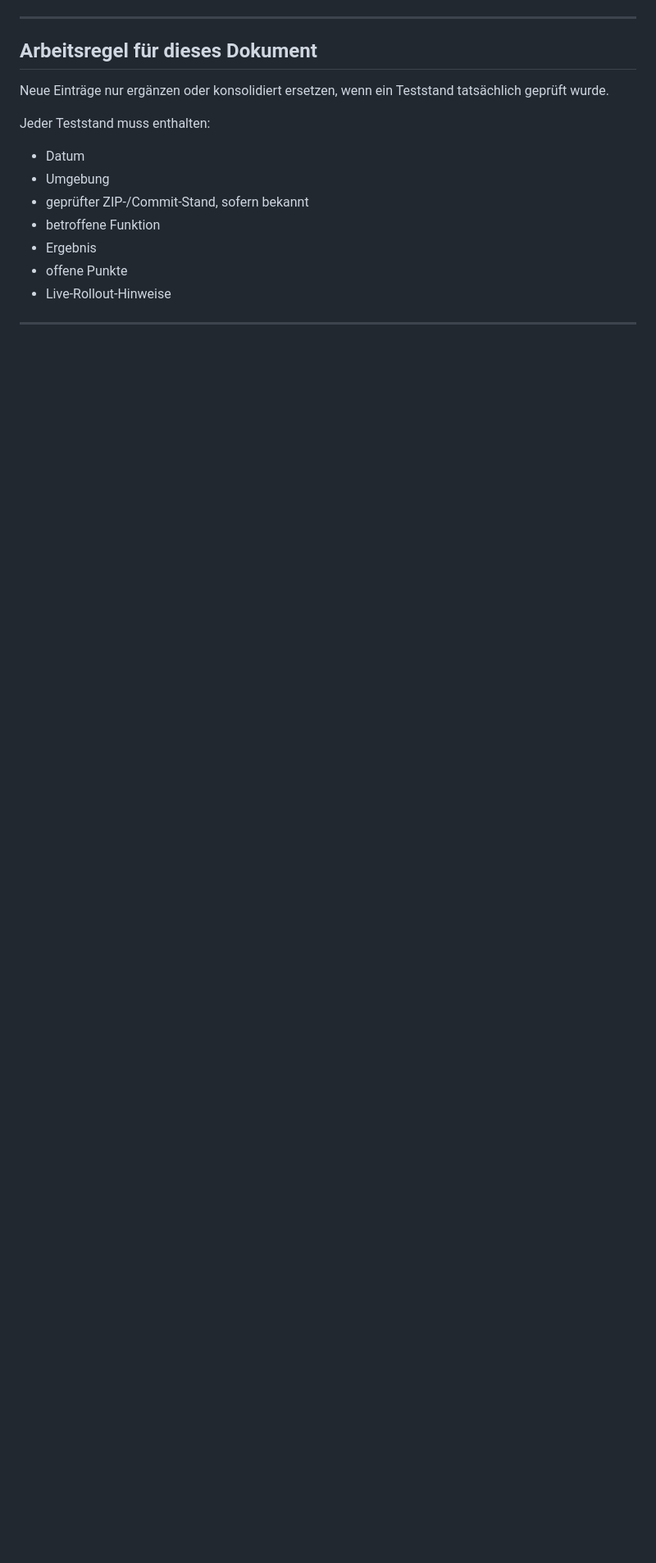
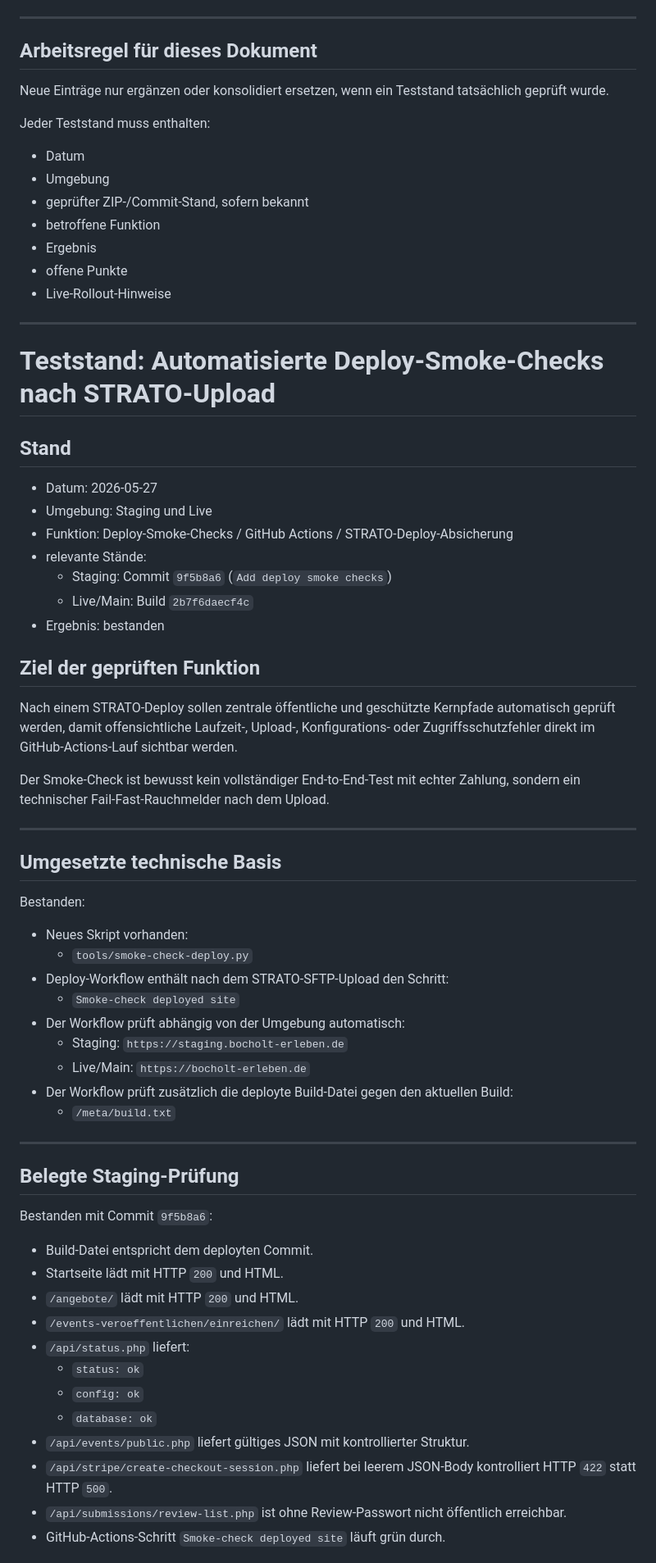
Before and after one commit to Stratos888/Bocholt-Erleben, a Markdown page: TEST_STATUS.md, the part around one of its changes. Shown at 82% size. Rendered like a GitHub page; blank space fills up the shorter version.

Commit message:
Document deploy smoke check proof

```diff
--- a/TEST_STATUS.md
+++ b/TEST_STATUS.md
@@ -33,3 +33,59 @@ Jeder Teststand muss enthalten:
 - Live-Rollout-Hinweise
 
 ---
+
+<!-- === BEGIN BLOCK: TEST_STATUS_DEPLOY_SMOKE_CHECKS_2026_05_27 | Zweck: dokumentiert automatisierte Deploy-Smoke-Checks nach STRATO-Upload für Staging und Live; Umfang: Workflow-Schritt, geprüfte Endpunkte, Proof-Commits und offene Grenzen === -->
+
+# Teststand: Automatisierte Deploy-Smoke-Checks nach STRATO-Upload
+
+## Stand
+
+- Datum: 2026-05-27
+- Umgebung: Staging und Live
+- Funktion: Deploy-Smoke-Checks / GitHub Actions / STRATO-Deploy-Absicherung
+- relevante Stände:
+  - Staging: Commit `9f5b8a6` (`Add deploy smoke checks`)
+  - Live/Main: Build `2b7f6daecf4c`
+- Ergebnis: bestanden
+
+## Ziel der geprüften Funktion
+
+Nach einem STRATO-Deploy sollen zentrale öffentliche und geschützte Kernpfade automatisch geprüft werden, damit offensichtliche Laufzeit-, Upload-, Konfigurations- oder Zugriffsschutzfehler direkt im GitHub-Actions-Lauf sichtbar werden.
+
+Der Smoke-Check ist bewusst kein vollständiger End-to-End-Test mit echter Zahlung, sondern ein technischer Fail-Fast-Rauchmelder nach dem Upload.
+
+---
+
+## Umgesetzte technische Basis
+
+Bestanden:
+
+- Neues Skript vorhanden:
+  - `tools/smoke-check-deploy.py`
+- Deploy-Workflow enthält nach dem STRATO-SFTP-Upload den Schritt:
+  - `Smoke-check deployed site`
+- Der Workflow prüft abhängig von der Umgebung automatisch:
+  - Staging: `https://staging.bocholt-erleben.de`
+  - Live/Main: `https://bocholt-erleben.de`
+- Der Workflow prüft zusätzlich die deployte Build-Datei gegen den aktuellen Build:
+  - `/meta/build.txt`
+
+---
+
+## Belegte Staging-Prüfung
+
+Bestanden mit Commit `9f5b8a6`:
+
+- Build-Datei entspricht dem deployten Commit.
+- Startseite lädt mit HTTP `200` und HTML.
+- `/angebote/` lädt mit HTTP `200` und HTML.
+- `/events-veroeffentlichen/einreichen/` lädt mit HTTP `200` und HTML.
+- `/api/status.php` liefert:
+  - `status: ok`
+  - `config: ok`
+  - `database: ok`
+- `/api/events/public.php` liefert gültiges JSON mit kontrollierter Struktur.
+- `/api/stripe/create-checkout-session.php` liefert bei leerem JSON-Body kontrolliert HTTP `422` statt HTTP `500`.
+- `/api/submissions/review-list.php` ist ohne Review-Passwort nicht öffentlich erreichbar.
+- GitHub-Actions-Schritt `Smoke-check deployed site` läuft grün durch.
+
```
Also changed, not shown: other parts of TEST_STATUS.md (+53 -0 lines), ROADMAP.md (+8 -0 lines).
